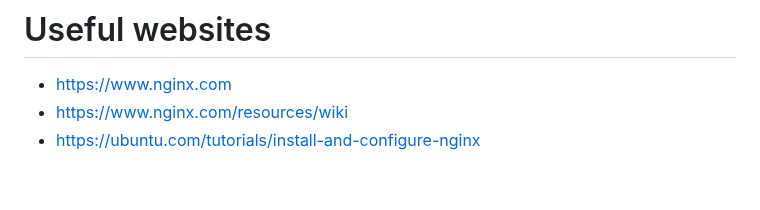
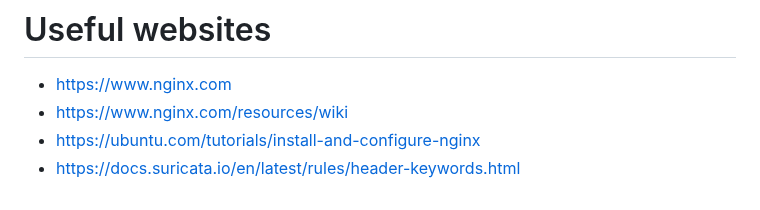
Before and after one commit to jhu-information-security-institute/NwSec, a Markdown page: applications/websvr/README.md, the part around the change. Drawn GitHub-style.

```diff
--- a/applications/websvr/README.md
+++ b/applications/websvr/README.md
@@ -70,3 +70,4 @@ Connection closed by foreign host.
 * https://www.nginx.com
 * https://www.nginx.com/resources/wiki
 * https://ubuntu.com/tutorials/install-and-configure-nginx
+* https://docs.suricata.io/en/latest/rules/header-keywords.html
```
